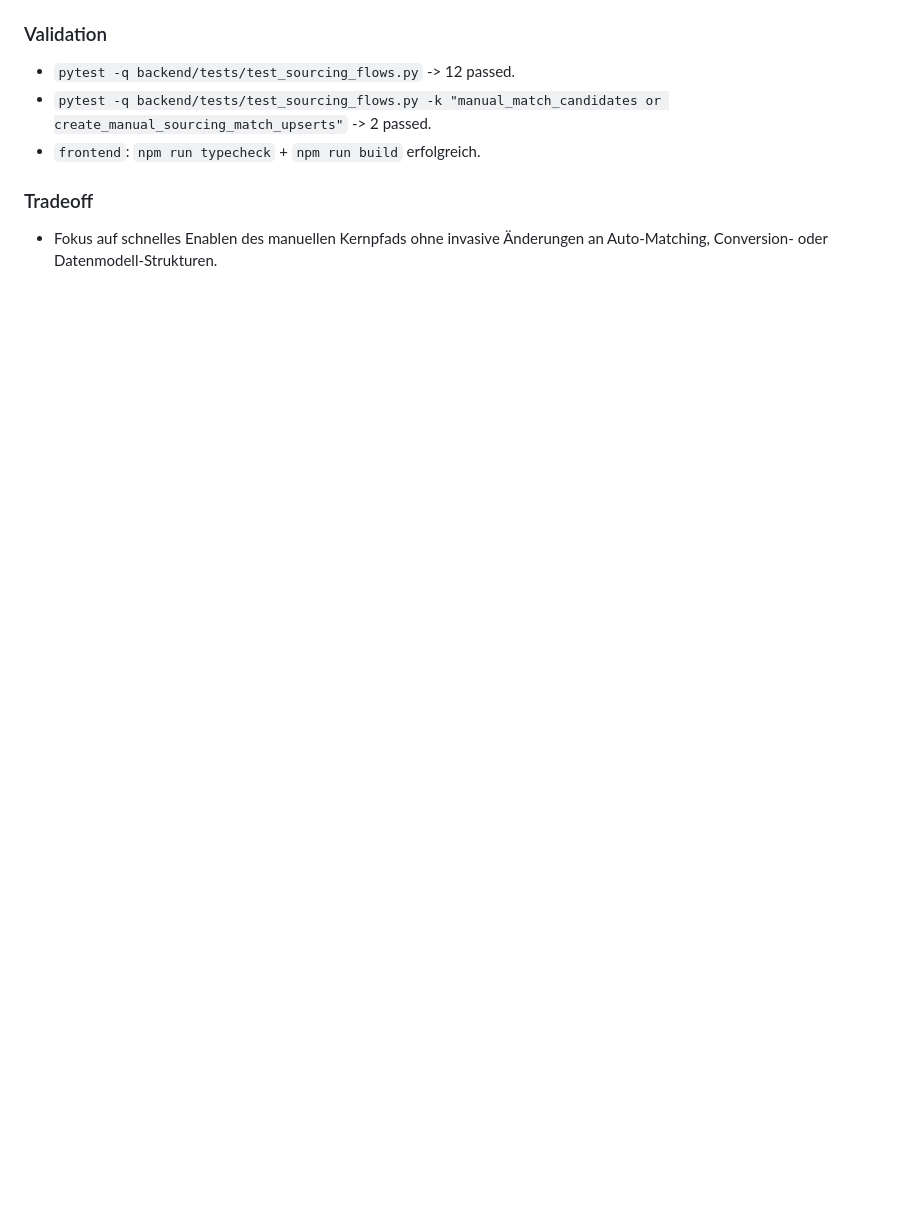
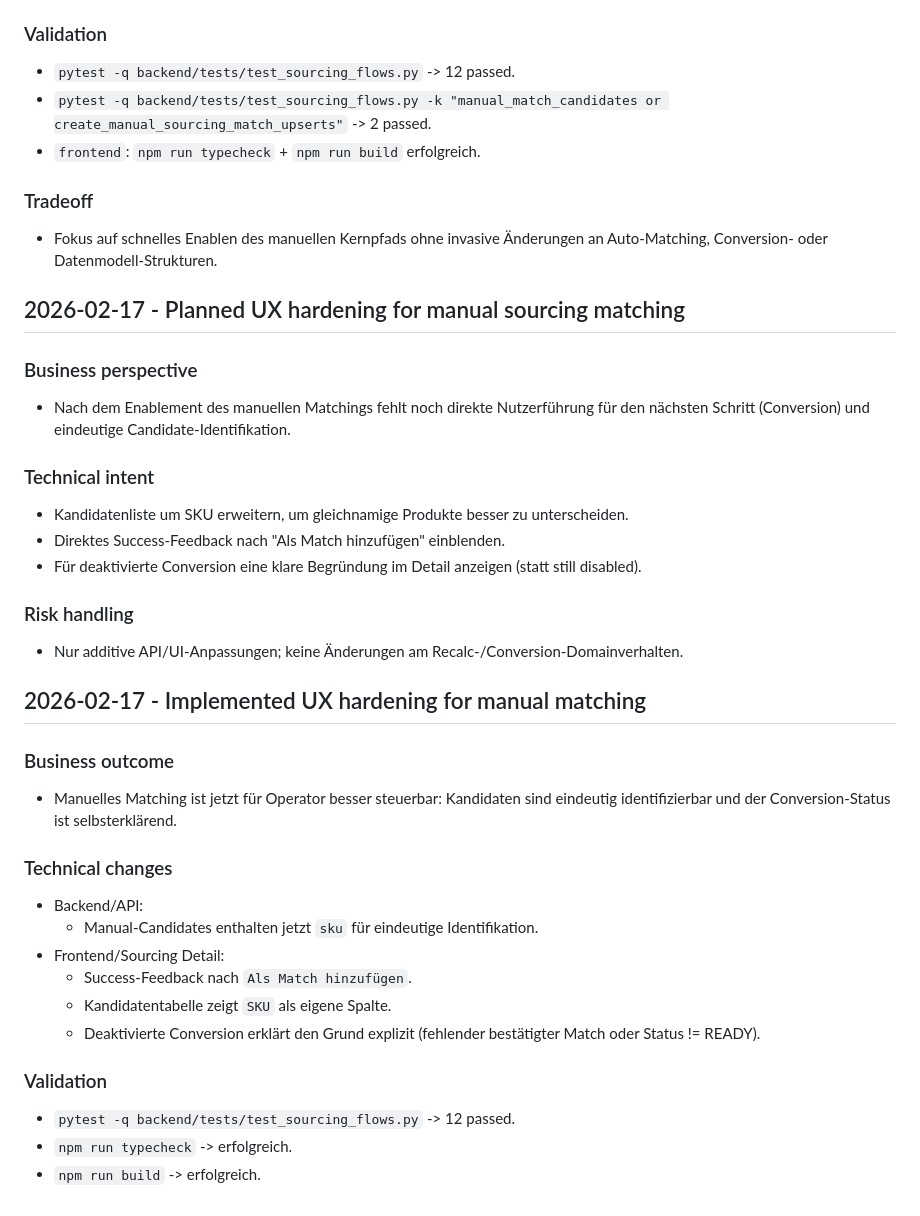
Before and after one commit to SebastianKater-Wegscheider/erp, a Markdown page: docs/history.md, the part around the change. Drawn GitHub-style; blank space fills up the shorter version.

Commit message:
chore(docs): log manual matching ux hardening decisions

```diff
--- a/docs/history.md
+++ b/docs/history.md
@@ -895,3 +895,34 @@
 
 ### Tradeoff
 - Fokus auf schnelles Enablen des manuellen Kernpfads ohne invasive Änderungen an Auto-Matching, Conversion- oder Datenmodell-Strukturen.
+
+## 2026-02-17 - Planned UX hardening for manual sourcing matching
+
+### Business perspective
+- Nach dem Enablement des manuellen Matchings fehlt noch direkte Nutzerführung für den nächsten Schritt (Conversion) und eindeutige Candidate-Identifikation.
+
+### Technical intent
+- Kandidatenliste um SKU erweitern, um gleichnamige Produkte besser zu unterscheiden.
+- Direktes Success-Feedback nach "Als Match hinzufügen" einblenden.
+- Für deaktivierte Conversion eine klare Begründung im Detail anzeigen (statt still disabled).
+
+### Risk handling
+- Nur additive API/UI-Anpassungen; keine Änderungen am Recalc-/Conversion-Domainverhalten.
+
+## 2026-02-17 - Implemented UX hardening for manual matching
+
+### Business outcome
+- Manuelles Matching ist jetzt für Operator besser steuerbar: Kandidaten sind eindeutig identifizierbar und der Conversion-Status ist selbsterklärend.
+
+### Technical changes
+- Backend/API:
+  - Manual-Candidates enthalten jetzt `sku` für eindeutige Identifikation.
+- Frontend/Sourcing Detail:
+  - Success-Feedback nach `Als Match hinzufügen`.
+  - Kandidatentabelle zeigt `SKU` als eigene Spalte.
+  - Deaktivierte Conversion erklärt den Grund explizit (fehlender bestätigter Match oder Status != READY).
+
+### Validation
+- `pytest -q backend/tests/test_sourcing_flows.py` -> 12 passed.
+- `npm run typecheck` -> erfolgreich.
+- `npm run build` -> erfolgreich.
```
